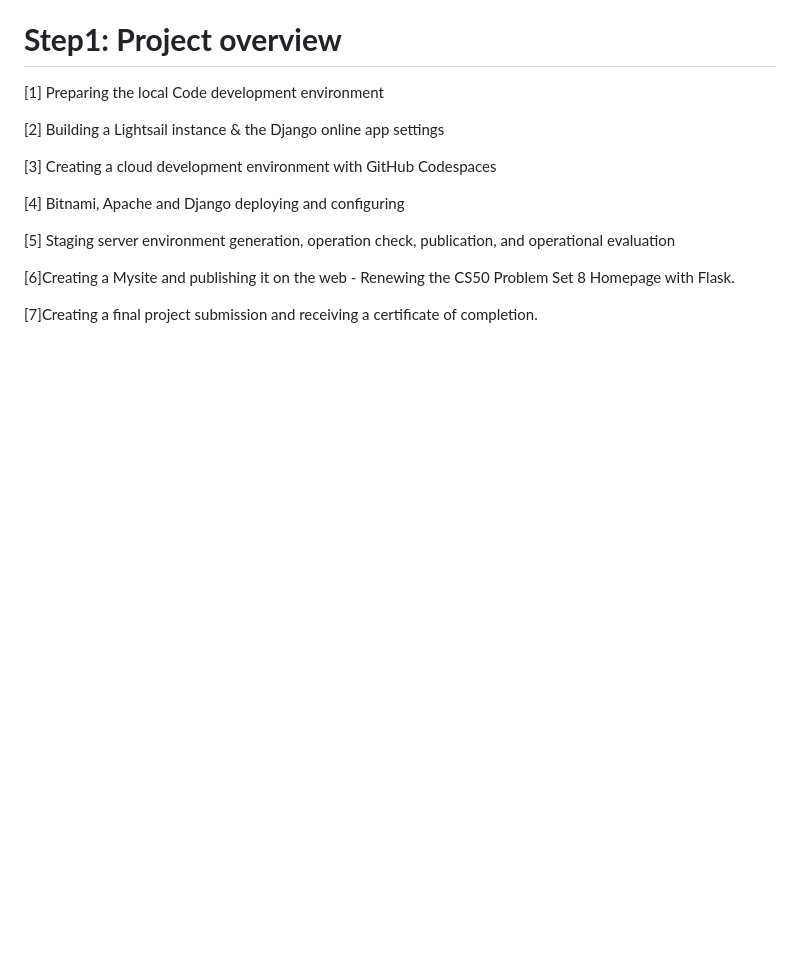
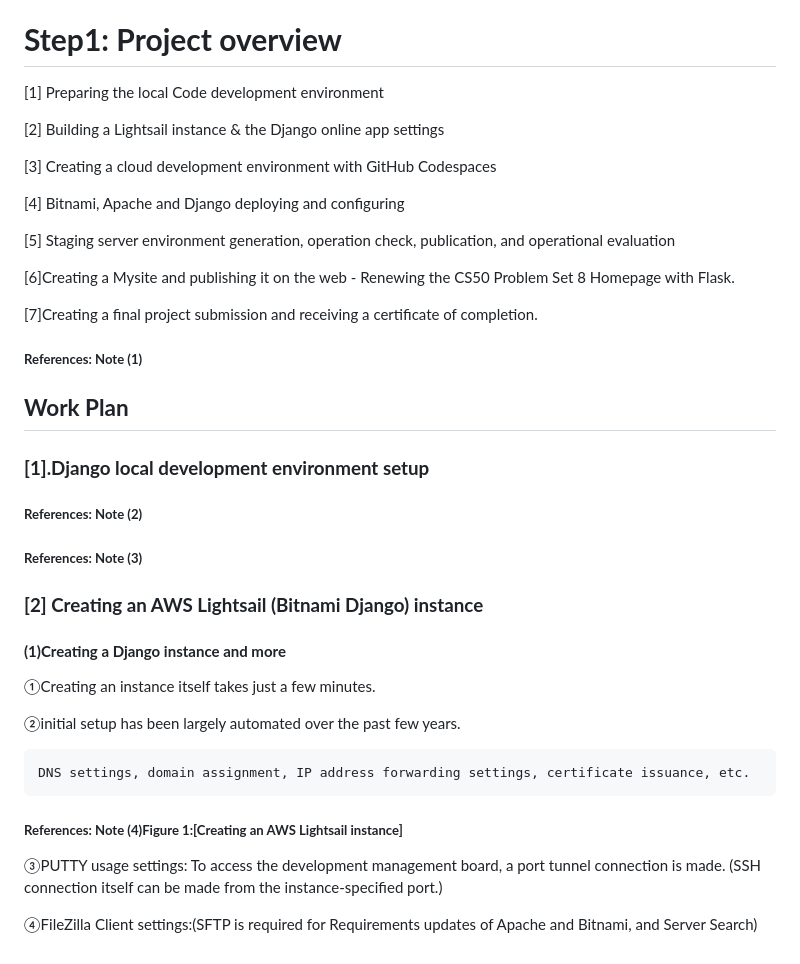
Before and after one commit to Honda-Manabu/my-django-app, a Markdown page: README.md, the part around the change. Drawn GitHub-style; blank space fills up the shorter version.

````diff
--- a/README.md
+++ b/README.md
@@ -24,3 +24,22 @@ The project I'm sharing here was decided after numerous questions to ChatGPT. Ho
 [6]Creating a Mysite and publishing it on the web - Renewing the CS50 Problem Set 8 Homepage with Flask.
 
 [7]Creating a final project submission and receiving a certificate of completion.
+
+##### **References: Note (1)**
+## **Work Plan**
+### **[1].Django local development environment setup**
+##### **References: Note (2)**
+##### **References: Note (3)**
+### **[2] Creating an AWS Lightsail (Bitnami Django) instance**
+#### **(1)Creating a Django instance and more**
+   ①Creating an instance itself takes just a few minutes.
+
+   ②initial setup has been largely automated over the past few years.
+   ```
+DNS settings, domain assignment, IP address forwarding settings, certificate issuance, etc.
+   ```
+##### **References: Note (4)Figure 1:[Creating an AWS Lightsail instance]**
+
+③PUTTY usage settings: To access the development management board, a port tunnel connection is made. (SSH connection itself can be made from the instance-specified port.)
+
+④FileZilla Client settings:(SFTP is required for Requirements updates of Apache and Bitnami, and Server Search)
````
